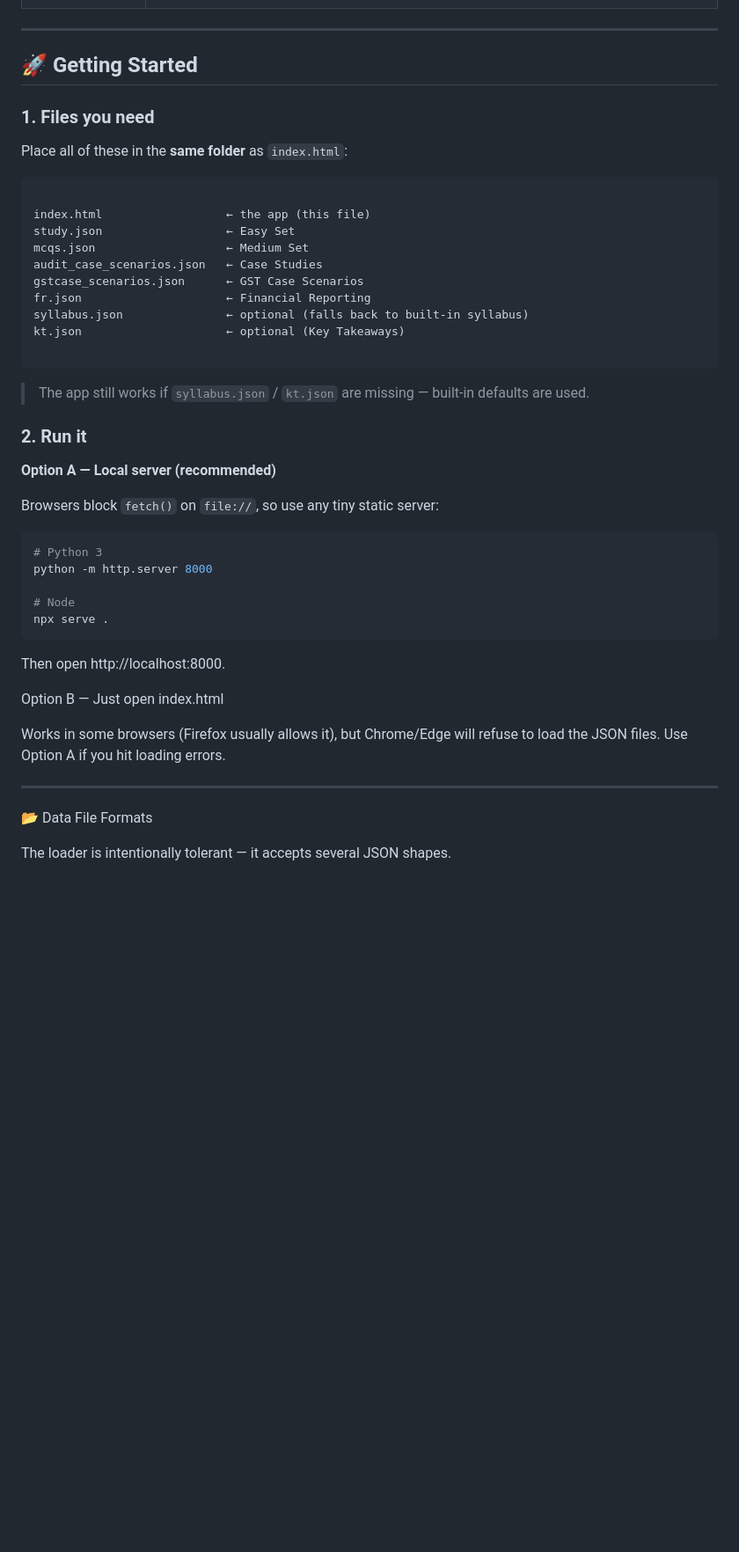
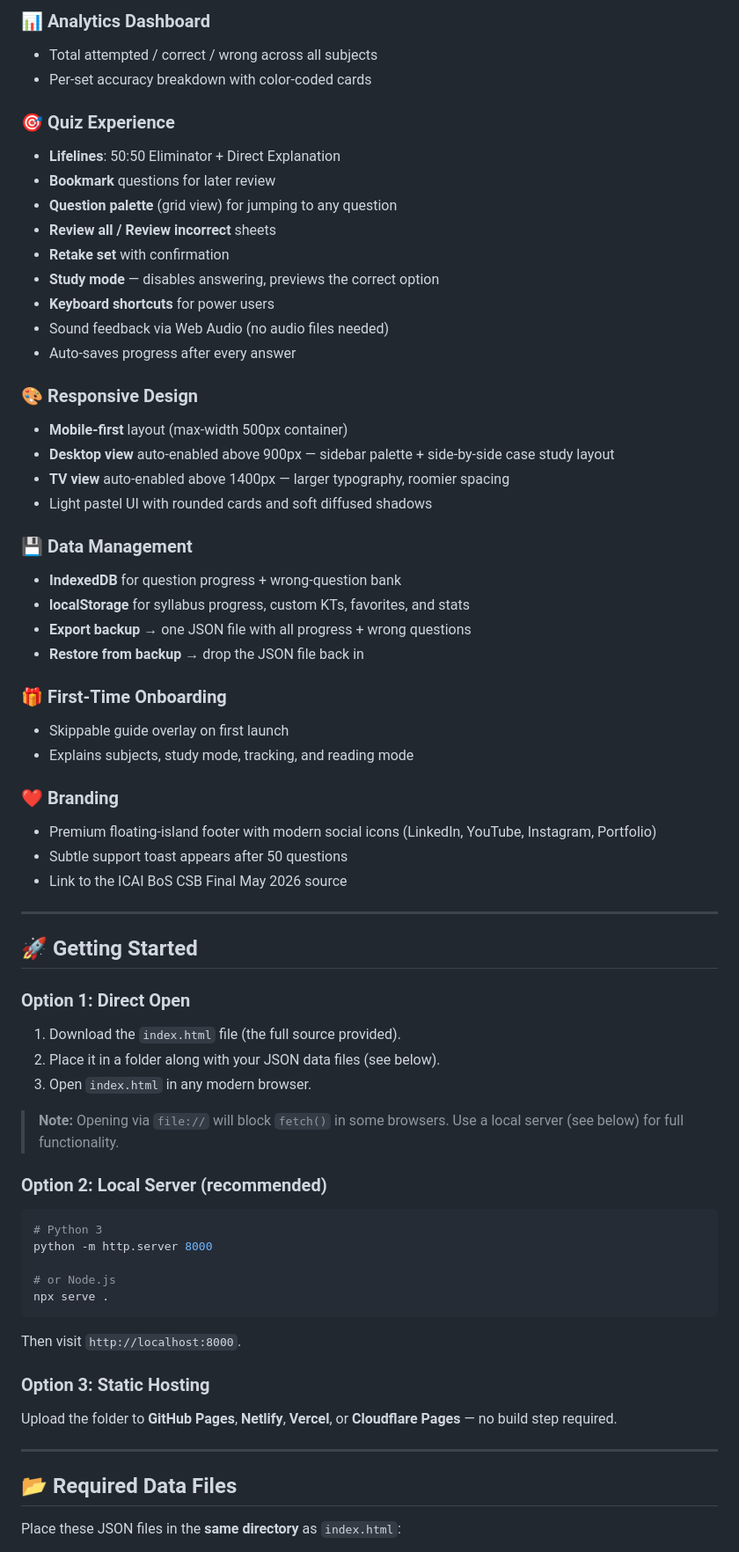
Before and after one commit to Satqm/Audit, a Markdown page: README.md, the part around one of its changes. Shown at 88% size. GitHub-like rendering; blank space fills up the shorter version.

````diff
--- a/README.md
+++ b/README.md
@@ -26,50 +57,66 @@ Works beautifully on **mobile**, **desktop**, and **TV** (remote-friendly keyboa
+### 📊 Analytics Dashboard
+- Total attempted / correct / wrong across all subjects
+- Per-set accuracy breakdown with color-coded cards
+
+### 🎯 Quiz Experience
+- **Lifelines**: 50:50 Eliminator + Direct Explanation
+- **Bookmark** questions for later review
+- **Question palette** (grid view) for jumping to any question
+- **Review all / Review incorrect** sheets
+- **Retake set** with confirmation
+- **Study mode** — disables answering, previews the correct option
+- **Keyboard shortcuts** for power users
+- Sound feedback via Web Audio (no audio files needed)
+- Auto-saves progress after every answer
+
+### 🎨 Responsive Design
+- **Mobile-first** layout (max-width 500px container)
+- **Desktop view** auto-enabled above 900px — sidebar palette + side-by-side case study layout
+- **TV view** auto-enabled above 1400px — larger typography, roomier spacing
+- Light pastel UI with rounded cards and soft diffused shadows
+
+### 💾 Data Management
+- **IndexedDB** for question progress + wrong-question bank
+- **localStorage** for syllabus progress, custom KTs, favorites, and stats
+- **Export backup** → one JSON file with all progress + wrong questions
+- **Restore from backup** → drop the JSON file back in
+
+### 🎁 First-Time Onboarding
+- Skippable guide overlay on first launch
+- Explains subjects, study mode, tracking, and reading mode
+
+### ❤️ Branding
+- Premium floating-island footer with modern social icons (LinkedIn, YouTube, Instagram, Portfolio)
+- Subtle support toast appears after 50 questions
+- Link to the ICAI BoS CSB Final May 2026 source
 
 ---
 
 ## 🚀 Getting Started
 
-### 1. Files you need
+### Option 1: Direct Open
+1. Download the `index.html` file (the full source provided).
+2. Place it in a folder along with your JSON data files (see below).
+3. Open `index.html` in any modern browser.
 
-Place all of these in the **same folder** as `index.html`:
+> **Note:** Opening via `file://` will block `fetch()` in some browsers. Use a local server (see below) for full functionality.
 
-```
-
-index.html                  ← the app (this file)
-study.json                  ← Easy Set
-mcqs.json                   ← Medium Set
-audit_case_scenarios.json   ← Case Studies
-gstcase_scenarios.json      ← GST Case Scenarios
-fr.json                     ← Financial Reporting
-syllabus.json               ← optional (falls back to built-in syllabus)
-kt.json                     ← optional (Key Takeaways)
-
-```
-
-> The app still works if `syllabus.json` / `kt.json` are missing — built-in defaults are used.
-
-### 2. Run it
-
-**Option A — Local server (recommended)**
-
-Browsers block `fetch()` on `file://`, so use any tiny static server:
-
+### Option 2: Local Server (recommended)
 ```bash
 # Python 3
 python -m http.server 8000
 
-# Node
+# or Node.js
 npx serve .
 ```
+Then visit `http://localhost:8000`.
 
-Then open http://localhost:8000.
-
-Option B — Just open index.html
-
-Works in some browsers (Firefox usually allows it), but Chrome/Edge will refuse to load the JSON files. Use Option A if you hit loading errors.
+### Option 3: Static Hosting
+Upload the folder to **GitHub Pages**, **Netlify**, **Vercel**, or **Cloudflare Pages** — no build step required.
 
 ---
 
-📂 Data File Formats
+## 📂 Required Data Files
 
-The loader is intentionally tolerant — it accepts several JSON shapes.
+Place these JSON files in the **same directory** as `index.html`:
 
````
Also changed, not shown: other parts of README.md (+208 -192 lines).
